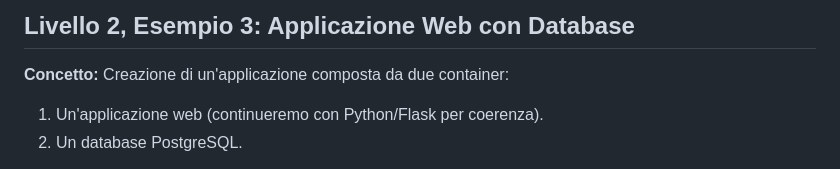
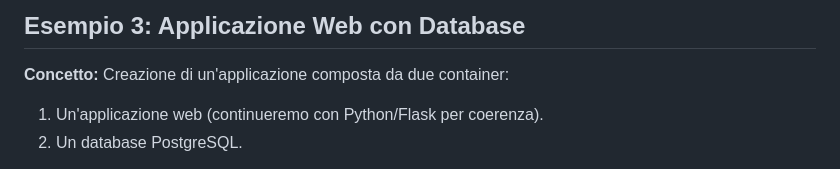
Before and after one commit to vollero/adsd2025, a Markdown page: 13_docker/03_flask-postgres-app/Readme.md, the part around the change. GitHub-like rendering.

Commit message:
piccole modifiche

```diff
--- a/13_docker/03_flask-postgres-app/Readme.md
+++ b/13_docker/03_flask-postgres-app/Readme.md
@@ -1,4 +1,4 @@
-## Livello 2, Esempio 3: Applicazione Web con Database
+## Esempio 3: Applicazione Web con Database
 
 **Concetto:** Creazione di un'applicazione composta da due container:
 1.  Un'applicazione web (continueremo con Python/Flask per coerenza).
```
